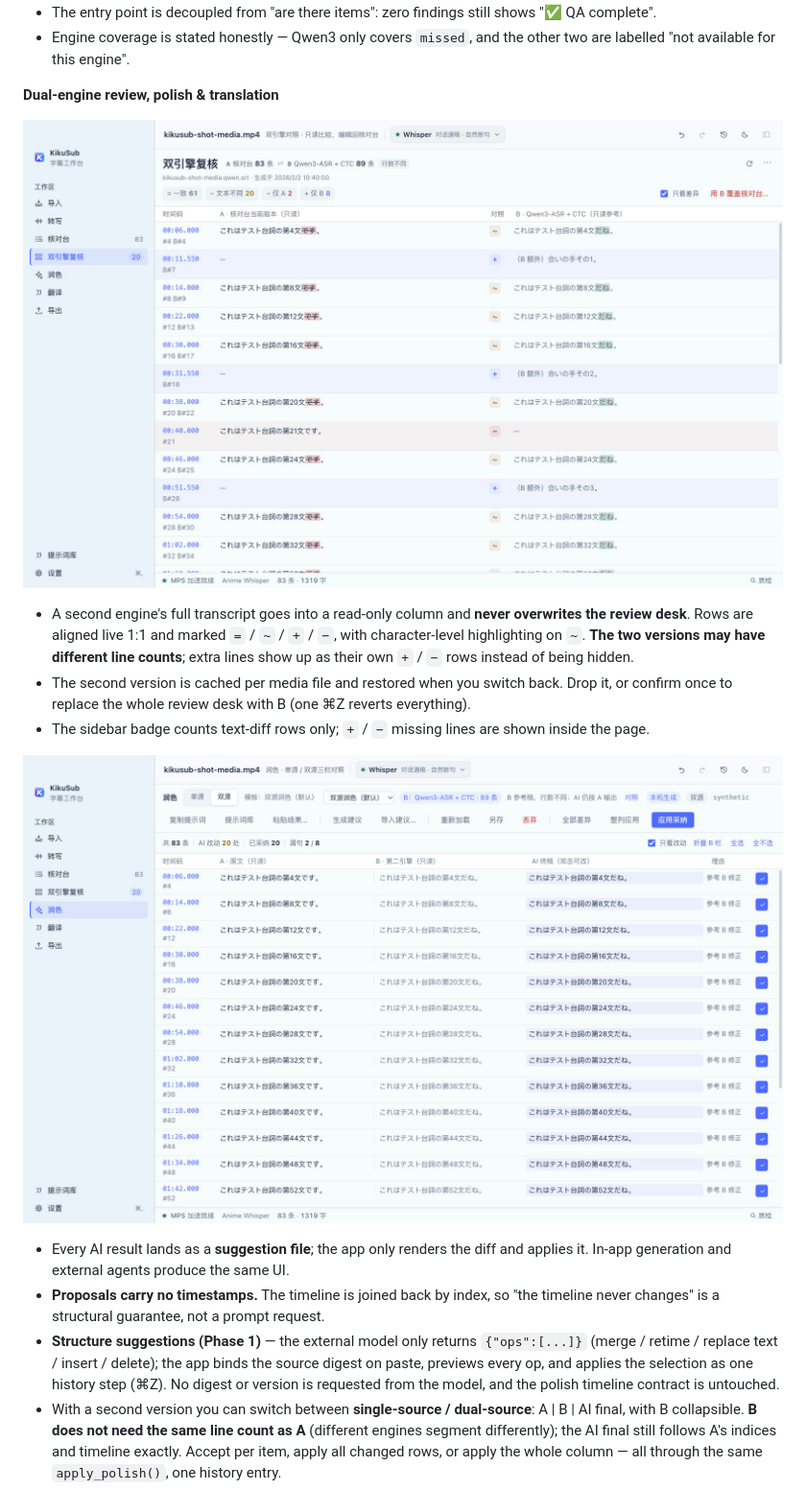
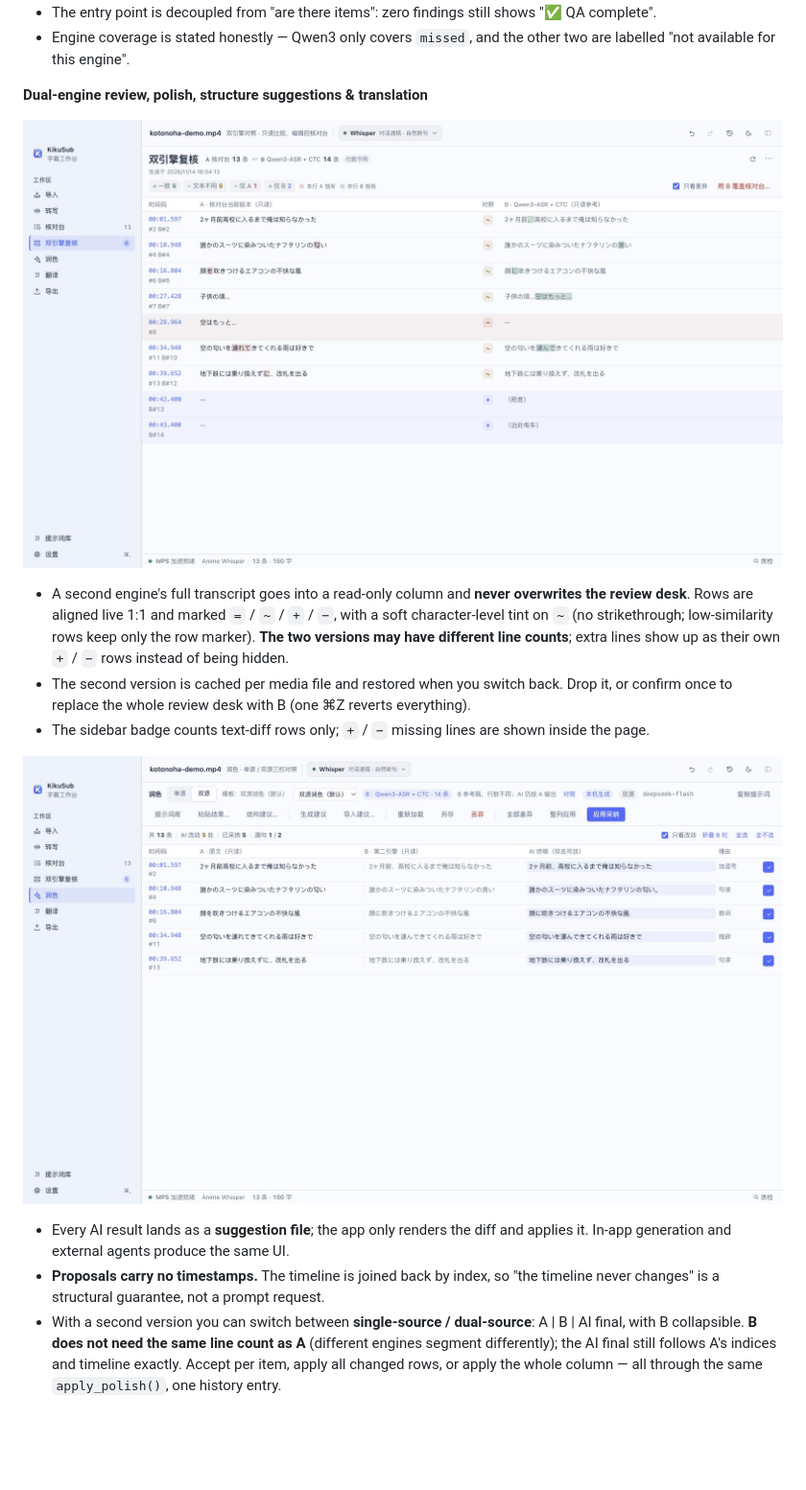
Before and after one commit to Alansws/KikuSub, a Markdown page: README_EN.md, the part around one of its changes. Shown at 96% size. Drawn GitHub-style; pictures changed too: docs/images/dual-view.jpg, docs/images/polish-view.jpg; blank space fills up the shorter version.

Commit message:
docs: 0.3.0 界面截图与 README

```diff
--- a/README_EN.md
+++ b/README_EN.md
@@ -88,11 +88,11 @@ Everything except the optional AI features is local inference.
 - The entry point is decoupled from "are there items": zero findings still shows "✅ QA complete".
 - Engine coverage is stated honestly — Qwen3 only covers `missed`, and the other two are labelled "not available for this engine".
 
-**Dual-engine review, polish & translation**
+**Dual-engine review, polish, structure suggestions & translation**
 
 ![Dual review: two read-only columns marked = / ~ / + / −](docs/images/dual-view.jpg)
 
-- A second engine's full transcript goes into a read-only column and **never overwrites the review desk**. Rows are aligned live 1:1 and marked `=` / `~` / `+` / `−`, with character-level highlighting on `~`. **The two versions may have different line counts**; extra lines show up as their own `+` / `−` rows instead of being hidden.
+- A second engine's full transcript goes into a read-only column and **never overwrites the review desk**. Rows are aligned live 1:1 and marked `=` / `~` / `+` / `−`, with a soft character-level tint on `~` (no strikethrough; low-similarity rows keep only the row marker). **The two versions may have different line counts**; extra lines show up as their own `+` / `−` rows instead of being hidden.
 - The second version is cached per media file and restored when you switch back. Drop it, or confirm once to replace the whole review desk with B (one ⌘Z reverts everything).
 - The sidebar badge counts text-diff rows only; `+` / `−` missing lines are shown inside the page.
 
@@ -100,7 +100,6 @@ Everything except the optional AI features is local inference.
 
 - Every AI result lands as a **suggestion file**; the app only renders the diff and applies it. In-app generation and external agents produce the same UI.
 - **Proposals carry no timestamps.** The timeline is joined back by index, so "the timeline never changes" is a structural guarantee, not a prompt request.
-- **Structure suggestions (Phase 1)** — the external model only returns `{"ops":[...]}` (merge / retime / replace text / insert / delete); the app binds the source digest on paste, previews every op, and applies the selection as one history step (⌘Z). No digest or version is requested from the model, and the polish timeline contract is untouched.
 - With a second version you can switch between **single-source / dual-source**: A | B | AI final, with B collapsible. **B does not need the same line count as A** (different engines segment differently); the AI final still follows A's indices and timeline exactly. Accept per item, apply all changed rows, or apply the whole column — all through the same `apply_polish()`, one history entry.
 - Long films switch to **smart segments** for the external copy/paste path: boundaries at the largest A/B silence gap, with per-segment copy / paste and completion tracking.
 - Applying is one history entry — ⌘Z reverts the whole batch. A digest / digest_b mismatch is rejected without touching a single byte.
```
Also changed, not shown: other parts of README_EN.md (+5 -1 lines), README.md (+7 -4 lines), docs/images/settings-ai.jpg, docs/images/structure-view.jpg (added), docs/images/transcribe.jpg, docs/images/workbench.jpg.
